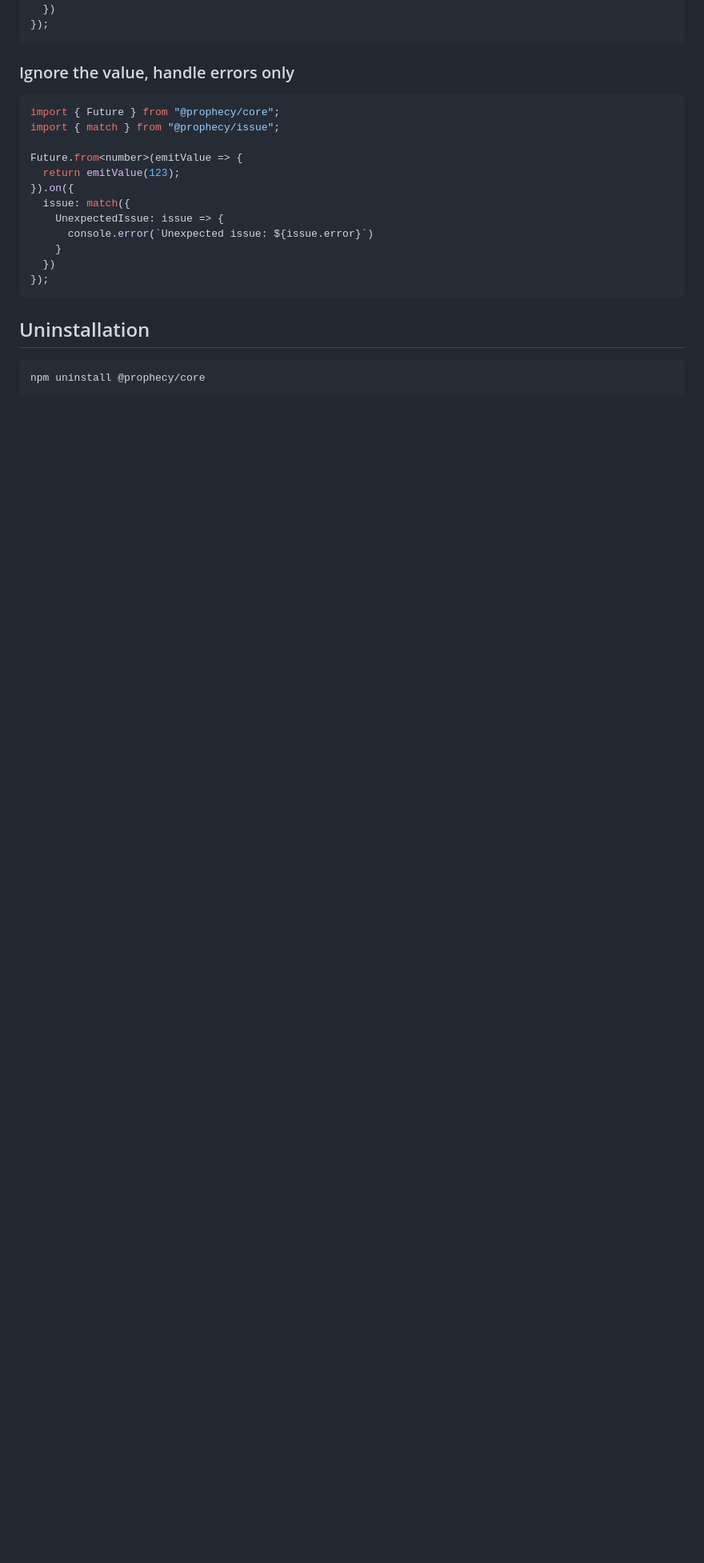
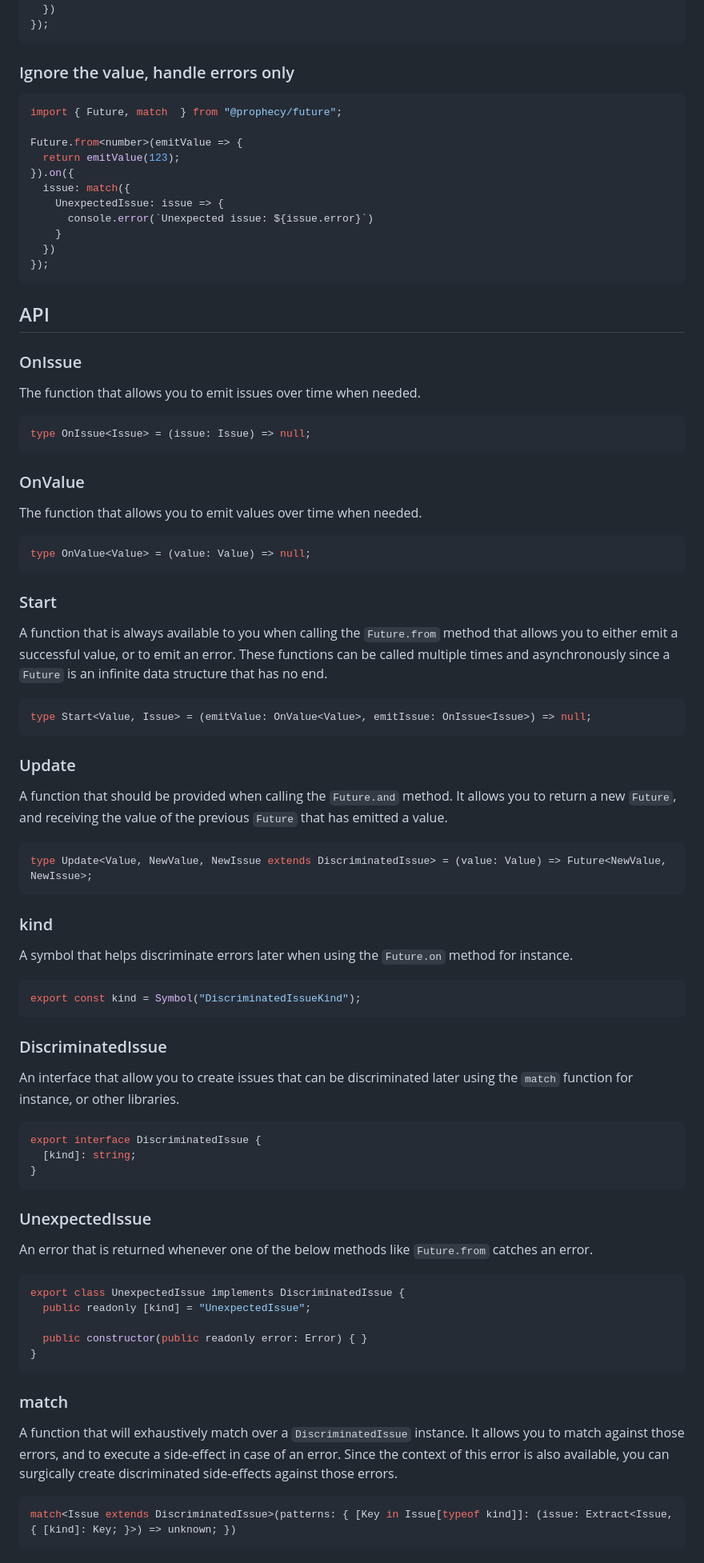
Before and after one commit to aminnairi/prophecy, a Markdown page: packages/future/README.md, the part around the change printed below. Shown: that part at 80% size. GitHub-like rendering; blank space fills up the shorter version.

````diff
--- a/packages/future/README.md
+++ b/packages/future/README.md
@@ -326,8 +320,7 @@ getElementById(document, "input").on({
 ### Ignore the value, handle errors only
 
 ```typescript
-import { Future } from "@prophecy/core";
-import { match } from "@prophecy/issue";
+import { Future, match  } from "@prophecy/future";
 
 Future.from<number>(emitValue => {
   return emitValue(123);
@@ -340,8 +333,75 @@ Future.from<number>(emitValue => {
 });
 ```
 
-## Uninstallation
+## API
 
-```bash
-npm uninstall @prophecy/core
+### OnIssue
+
+The function that allows you to emit issues over time when needed.
+
+```typescript
+type OnIssue<Issue> = (issue: Issue) => null;
 ```
+
+### OnValue
+
+The function that allows you to emit values over time when needed.
+
+```typescript
+type OnValue<Value> = (value: Value) => null;
+```
+
+### Start
+
+A function that is always available to you when calling the `Future.from` method that allows you to either emit a successful value, or to emit an error. These functions can be called multiple times and asynchronously since a `Future` is an infinite data structure that has no end.
+
+```typescript
+type Start<Value, Issue> = (emitValue: OnValue<Value>, emitIssue: OnIssue<Issue>) => null;
+```
+
+### Update
+
+A function that should be provided when calling the `Future.and` method. It allows you to return a new `Future`, and receiving the value of the previous `Future` that has emitted a value.
+
+```typescript
+type Update<Value, NewValue, NewIssue extends DiscriminatedIssue> = (value: Value) => Future<NewValue, NewIssue>;
+```
+
+### kind
+
+A symbol that helps discriminate errors later when using the `Future.on` method for instance.
+
+```typescript
+export const kind = Symbol("DiscriminatedIssueKind");
+```
+
+### DiscriminatedIssue
+
+An interface that allow you to create issues that can be discriminated later using the `match` function for instance, or other libraries.
+
+```typescript
+export interface DiscriminatedIssue {
+  [kind]: string;
+}
+```
+
+### UnexpectedIssue
+
+An error that is returned whenever one of the below methods like `Future.from` catches an error.
+
+```typescript
+export class UnexpectedIssue implements DiscriminatedIssue {
+  public readonly [kind] = "UnexpectedIssue";
+
+  public constructor(public readonly error: Error) { }
+}
+```
+
+### match
+
+A function that will exhaustively match over a `DiscriminatedIssue` instance. It allows you to match against those errors, and to execute a side-effect in case of an error. Since the context of this error is also available, you can surgically create discriminated side-effects against those errors.
+
+```typescript
+match<Issue extends DiscriminatedIssue>(patterns: { [Key in Issue[typeof kind]]: (issue: Extract<Issue, { [kind]: Key; }>) => unknown; })
+```
+
````
Also changed, not shown: other parts of packages/future/README.md (+65 -14 lines).
